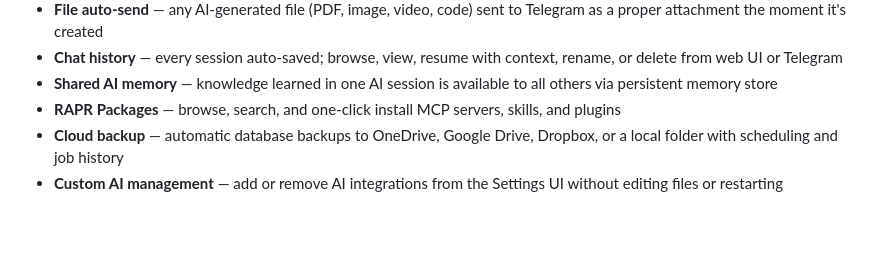
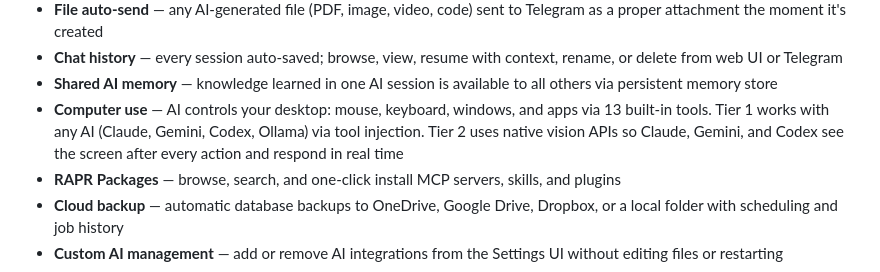
Before and after one commit to rawalrahul/raprai, a Markdown page: README.md, the part around the change. GitHub-like rendering; blank space fills up the shorter version.

Commit message:
docs(readme): add Computer Use to feature list
Co-Authored-By: Claude Sonnet 4.6 <noreply@anthropic.com>

```diff
--- a/README.md
+++ b/README.md
@@ -22,6 +22,7 @@ Telegram App (your phone)        ←── Bot API  ────┘
 - **File auto-send** — any AI-generated file (PDF, image, video, code) sent to Telegram as a proper attachment the moment it's created
 - **Chat history** — every session auto-saved; browse, view, resume with context, rename, or delete from web UI or Telegram
 - **Shared AI memory** — knowledge learned in one AI session is available to all others via persistent memory store
+- **Computer use** — AI controls your desktop: mouse, keyboard, windows, and apps via 13 built-in tools. Tier 1 works with any AI (Claude, Gemini, Codex, Ollama) via tool injection. Tier 2 uses native vision APIs so Claude, Gemini, and Codex see the screen after every action and respond in real time
 - **RAPR Packages** — browse, search, and one-click install MCP servers, skills, and plugins
 - **Cloud backup** — automatic database backups to OneDrive, Google Drive, Dropbox, or a local folder with scheduling and job history
 - **Custom AI management** — add or remove AI integrations from the Settings UI without editing files or restarting
```
